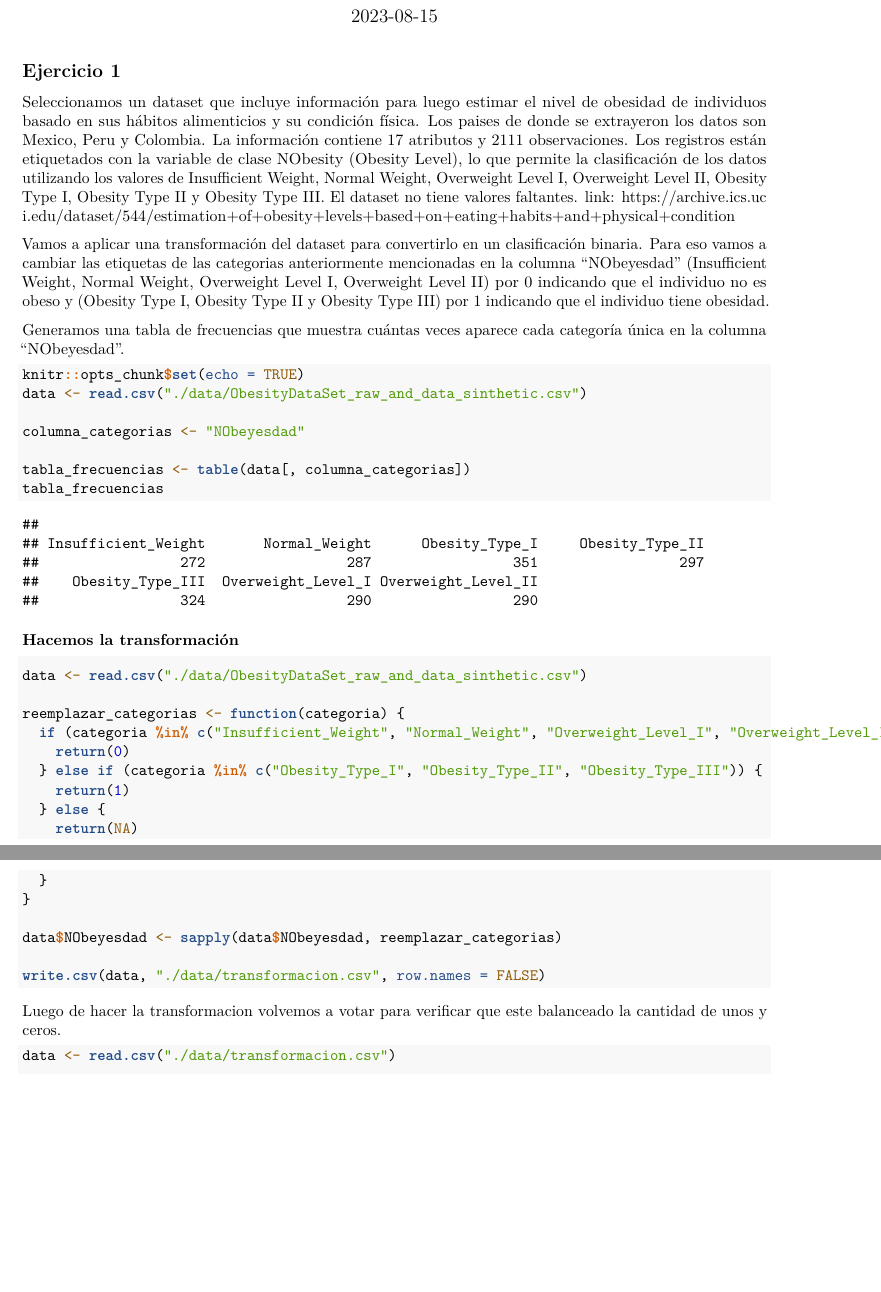
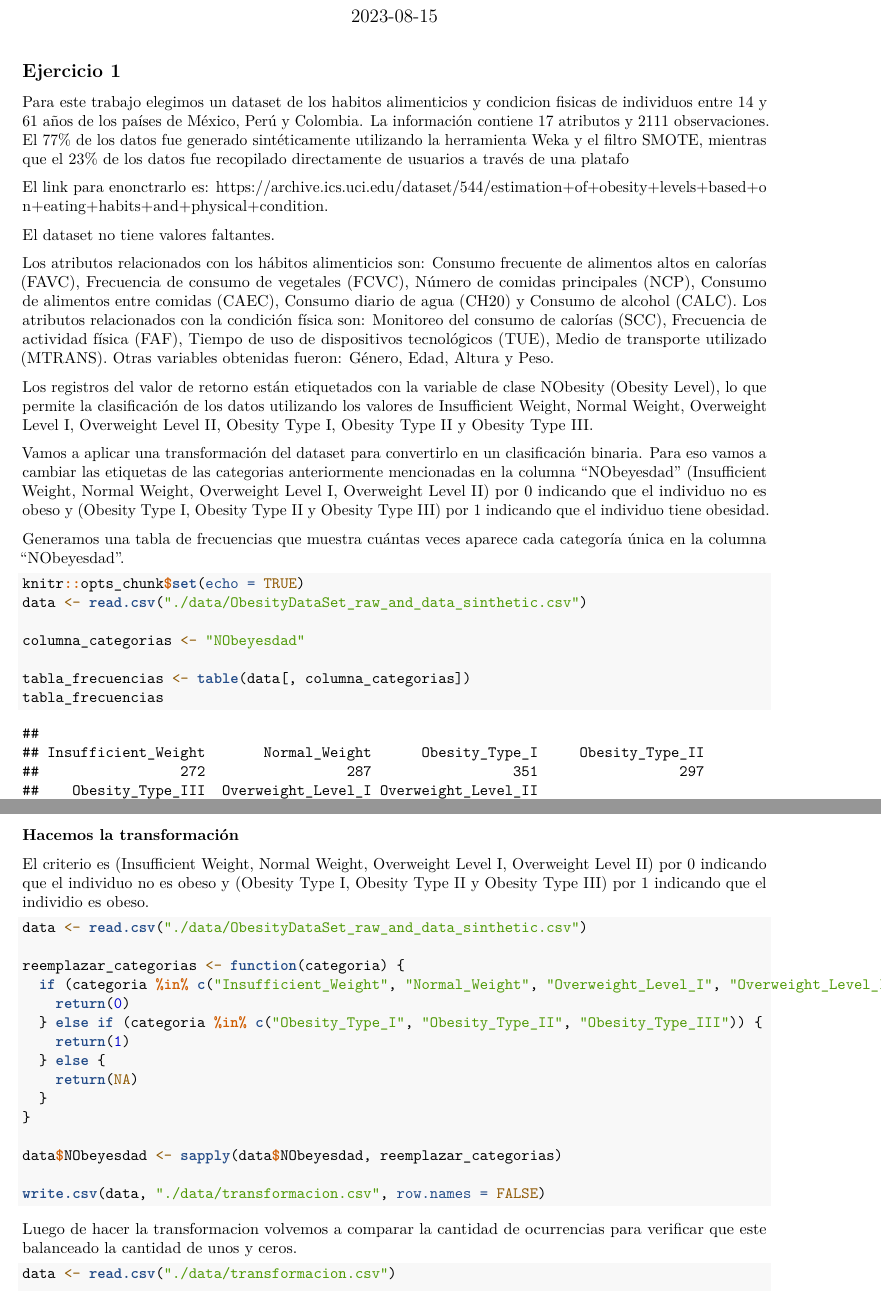
Before and after one commit to osaintnom/TD6_TP1_AI, an R Markdown document (src/ej_1.Rmd): two parts of pages 1 and 2 of 2, joined at a grey line, cut so that both start at the same text, the shorter picture padded with empty space. Rendered offline with R 4.5, knitr and Pandoc, then LaTeX, with nearby package versions.

Commit message:
chiche texto del 1

````diff
--- a/src/ej_1.Rmd
+++ b/src/ej_1.Rmd
@@ -6,11 +6,17 @@ date: "`r Sys.Date()`"
 output: pdf_document
 ---
 
-
 ## Ejercicio 1
 
-Seleccionamos un dataset que incluye información para luego estimar el nivel de obesidad de individuos basado en sus hábitos alimenticios y su condición física. Los paises de donde se extrayeron los datos son Mexico, Peru y Colombia. La información contiene 17 atributos y 2111 observaciones. Los registros están etiquetados con la variable de clase NObesity (Obesity Level), lo que permite la clasificación de los datos utilizando los valores de Insufficient Weight, Normal Weight, Overweight Level I, Overweight Level II, Obesity Type I, Obesity Type II y Obesity Type III. El dataset no tiene valores faltantes.
-link: https://archive.ics.uci.edu/dataset/544/estimation+of+obesity+levels+based+on+eating+habits+and+physical+condition
+Para este trabajo elegimos un dataset de los habitos alimenticios y condicion fisicas de individuos entre 14 y 61 años de los países de México, Perú y Colombia. La información contiene 17 atributos y 2111 observaciones. El 77% de los datos fue generado sintéticamente utilizando la herramienta Weka y el filtro SMOTE, mientras que el 23% de los datos fue recopilado directamente de usuarios a través de una platafo
+
+El link para enonctrarlo es: <https://archive.ics.uci.edu/dataset/544/estimation+of+obesity+levels+based+on+eating+habits+and+physical+condition>.
+
+El dataset no tiene valores faltantes.
+
+Los atributos relacionados con los hábitos alimenticios son: Consumo frecuente de alimentos altos en calorías (FAVC), Frecuencia de consumo de vegetales (FCVC), Número de comidas principales (NCP), Consumo de alimentos entre comidas (CAEC), Consumo diario de agua (CH20) y Consumo de alcohol (CALC). Los atributos relacionados con la condición física son: Monitoreo del consumo de calorías (SCC), Frecuencia de actividad física (FAF), Tiempo de uso de dispositivos tecnológicos (TUE), Medio de transporte utilizado (MTRANS). Otras variables obtenidas fueron: Género, Edad, Altura y Peso.
+
+Los registros del valor de retorno están etiquetados con la variable de clase NObesity (Obesity Level), lo que permite la clasificación de los datos utilizando los valores de Insufficient Weight, Normal Weight, Overweight Level I, Overweight Level II, Obesity Type I, Obesity Type II y Obesity Type III.
 
 Vamos a aplicar una transformación del dataset para convertirlo en un clasificación binaria. Para eso vamos a cambiar las etiquetas de las categorias anteriormente mencionadas en la columna "NObeyesdad" (Insufficient Weight, Normal Weight, Overweight Level I, Overweight Level II) por 0 indicando que el individuo no es obeso y (Obesity Type I, Obesity Type II y Obesity Type III) por 1 indicando que el individuo tiene obesidad.
 
@@ -26,8 +32,9 @@ tabla_frecuencias <- table(data[, columna_categorias])
 tabla_frecuencias
 ```
 
+### Hacemos la transformación
 
-### Hacemos la transformación
+El criterio es (Insufficient Weight, Normal Weight, Overweight Level I, Overweight Level II) por 0 indicando que el individuo no es obeso y (Obesity Type I, Obesity Type II y Obesity Type III) por 1 indicando que el individio es obeso.
 
 ```{r}
 
@@ -50,9 +57,7 @@ write.csv(data, "./data/transformacion.csv", row.names = FALSE)
 
 ```
 
-
-Luego de hacer la transformacion volvemos a votar para verificar que este balanceado la cantidad de unos y ceros.
-
+Luego de hacer la transformacion volvemos a comparar la cantidad de ocurrencias para verificar que este balanceado la cantidad de unos y ceros.
 
 ```{r}
 
````
